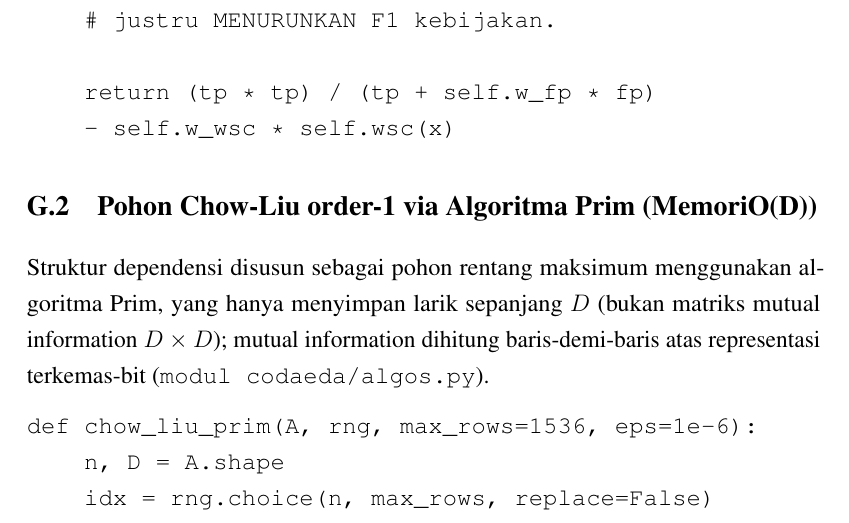
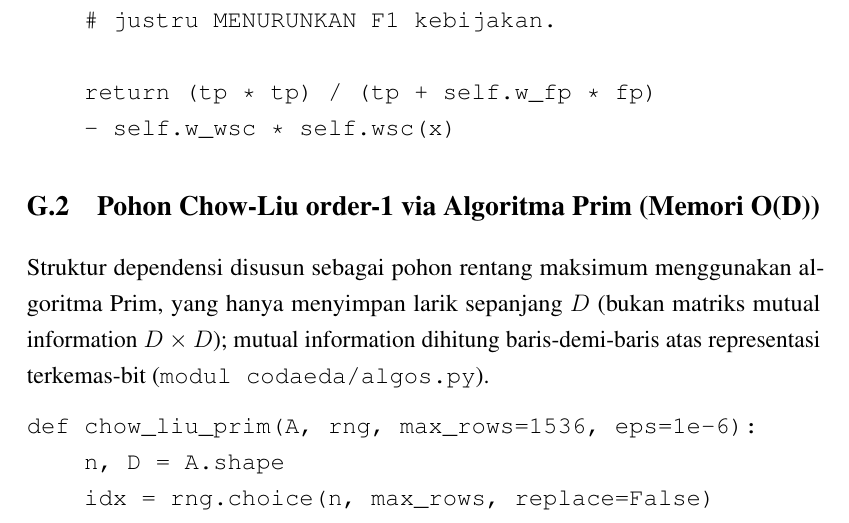
Before and after one commit to ziadanqowi97-bit/draft-tesis-final, a LaTeX thesis (main.tex, which reads docs/lampiran/lampiran_g/h2_pohon_chow_liu_order1/index.tex): part of page 123 of 125, cut so that both start at the same text. Compiled offline with pdfLaTeX.

Commit message:
Formatiing appendix

```diff
--- a/docs/lampiran/lampiran_g/h2_pohon_chow_liu_order1/index.tex
+++ b/docs/lampiran/lampiran_g/h2_pohon_chow_liu_order1/index.tex
@@ -1,4 +1,4 @@
-\section{Pohon Chow-Liu order-1 via Algoritma Prim (MemoriO(D))}
+\section{Pohon Chow-Liu order-1 via Algoritma Prim (Memori O(D))}
 
 Struktur dependensi disusun sebagai pohon rentang maksimum menggunakan algoritma Prim, yang hanya menyimpan larik sepanjang $D$ (bukan matriks mutual information $D \times D$); mutual information dihitung baris-demi-baris atas representasi terkemas-bit (\texttt{modul codaeda/algos.py}).
 
```
Also changed, not shown: main.pdf (deleted), 1 other file.
